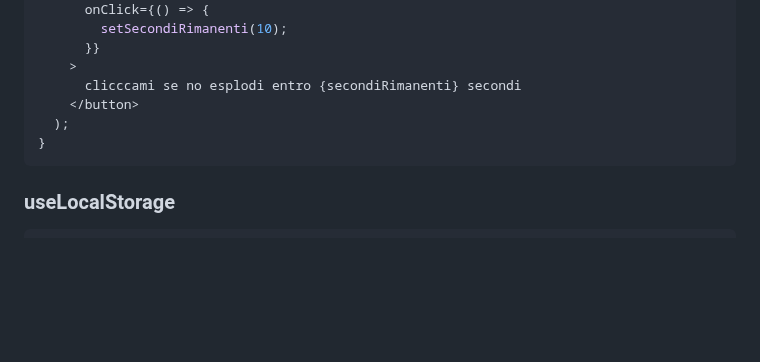
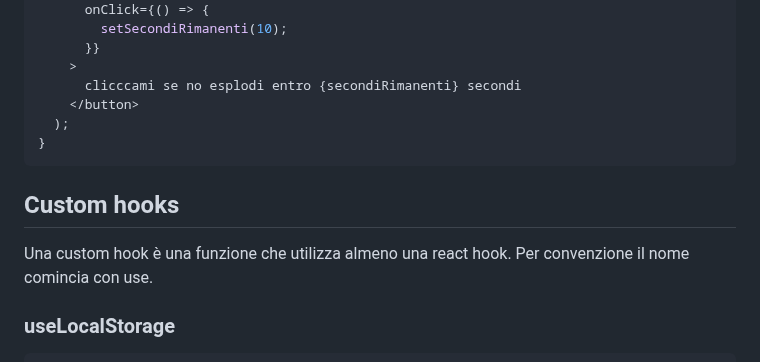
Before and after one commit to freddi301/react-materials, a Markdown page: Course.md, the part around one of its changes. Rendered like a GitHub page; blank space fills up the shorter version.

````diff
--- a/Course.md
+++ b/Course.md
@@ -3853,6 +3855,11 @@ export function CountDown() {
 }
 ```
 
+## Custom hooks
+
+Una custom hook è una funzione che utilizza almeno una react hook.
+Per convenzione il nome comincia con use.
+
 ### useLocalStorage
 
 ```tsx
````
Also changed, not shown: other parts of Course.md (+12 -4 lines).
